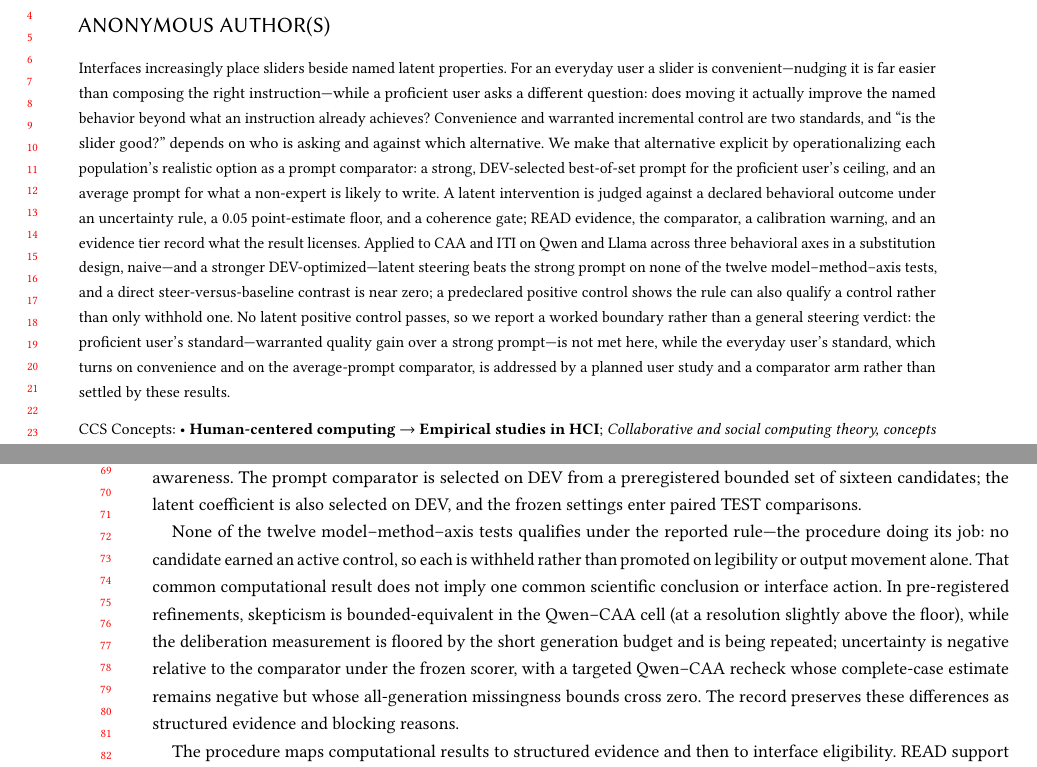
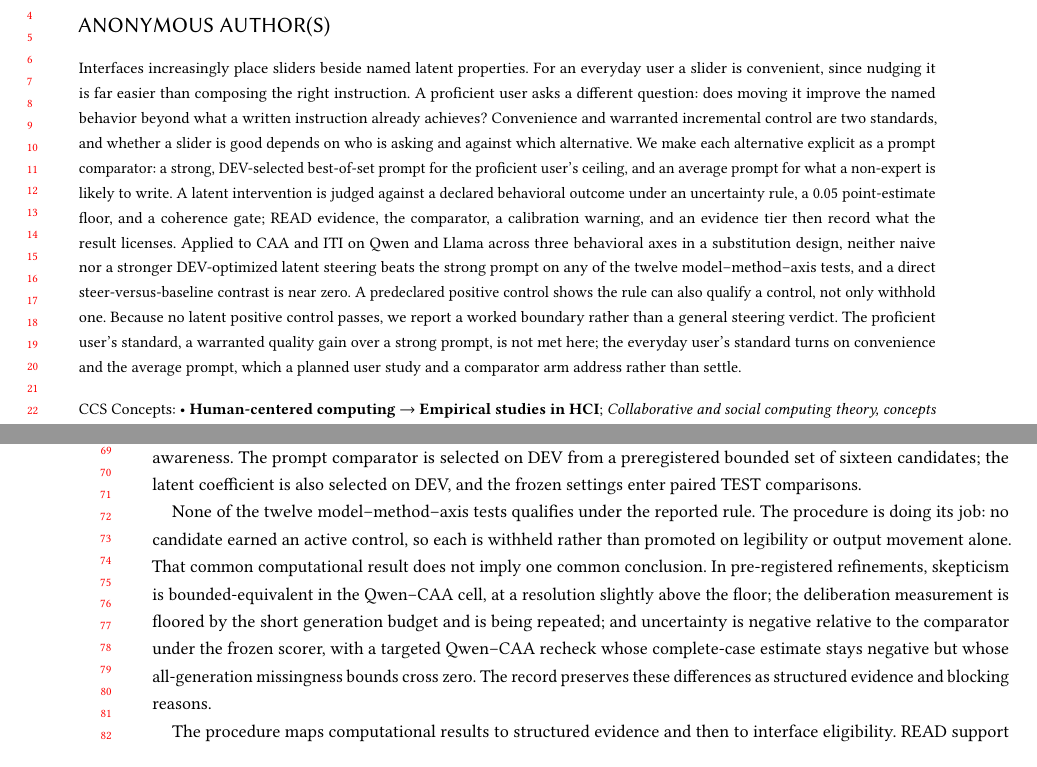
Before and after one commit to EloiseJulia/cognitive-console, a LaTeX paper (docs/paper/main.tex): two parts of pages 1 and 2 of 20, joined at a grey line, cut so that both start at the same text. Compiled offline with pdfLaTeX.

Commit message:
Language-rhythm pass on Abstract and Intro (split long sentences, reduce em-dashes)
No factual change: shorter sentences, semicolon-parallel three-axis list, fewer parenthetical
dashes. Preserves all evidence wording (0/12, PSR, steer-approx-baseline, deliberation floored
placeholder, missingness bounds). Build clean, 0 undefined.

Co-authored-by: Copilot <223556219+Copilot@users.noreply.github.com>
Copilot-Session: c742707d-2ec2-462e-8245-4252640e7e1e

```diff
--- a/docs/paper/main.tex
+++ b/docs/paper/main.tex
@@ -30,7 +30,7 @@
 }
 
 \begin{abstract}
-Interfaces increasingly place sliders beside named latent properties. For an everyday user a slider is convenient---nudging it is far easier than composing the right instruction---while a proficient user asks a different question: does moving it actually improve the named behavior beyond what an instruction already achieves? Convenience and warranted incremental control are two standards, and ``is the slider good?'' depends on who is asking and against which alternative. We make that alternative explicit by operationalizing each population's realistic option as a prompt comparator: a strong, DEV-selected best-of-set prompt for the proficient user's ceiling, and an average prompt for what a non-expert is likely to write. A latent intervention is judged against a declared behavioral outcome under an uncertainty rule, a 0.05 point-estimate floor, and a coherence gate; READ evidence, the comparator, a calibration warning, and an evidence tier record what the result licenses. Applied to CAA and ITI on Qwen and Llama across three behavioral axes in a substitution design, naive---and a stronger DEV-optimized---latent steering beats the strong prompt on none of the twelve model--method--axis tests, and a direct steer-versus-baseline contrast is near zero; a predeclared positive control shows the rule can also qualify a control rather than only withhold one. No latent positive control passes, so we report a worked boundary rather than a general steering verdict: the proficient user's standard---warranted quality gain over a strong prompt---is not met here, while the everyday user's standard, which turns on convenience and on the average-prompt comparator, is addressed by a planned user study and a comparator arm rather than settled by these results.
+Interfaces increasingly place sliders beside named latent properties. For an everyday user a slider is convenient, since nudging it is far easier than composing the right instruction. A proficient user asks a different question: does moving it improve the named behavior beyond what a written instruction already achieves? Convenience and warranted incremental control are two standards, and whether a slider is good depends on who is asking and against which alternative. We make each alternative explicit as a prompt comparator: a strong, DEV-selected best-of-set prompt for the proficient user's ceiling, and an average prompt for what a non-expert is likely to write. A latent intervention is judged against a declared behavioral outcome under an uncertainty rule, a 0.05 point-estimate floor, and a coherence gate; READ evidence, the comparator, a calibration warning, and an evidence tier then record what the result licenses. Applied to CAA and ITI on Qwen and Llama across three behavioral axes in a substitution design, neither naive nor a stronger DEV-optimized latent steering beats the strong prompt on any of the twelve model--method--axis tests, and a direct steer-versus-baseline contrast is near zero. A predeclared positive control shows the rule can also qualify a control, not only withhold one. Because no latent positive control passes, we report a worked boundary rather than a general steering verdict. The proficient user's standard, a warranted quality gain over a strong prompt, is not met here; the everyday user's standard turns on convenience and the average prompt, which a planned user study and a comparator arm address rather than settle.
 \end{abstract}
 
 \begin{CCSXML}
@@ -74,7 +74,7 @@ The worked application compares CAA and ITI on Qwen and Llama across deliberatio
 {}% FL-008
 {}% FL-031
 
-None of the twelve model--method--axis tests qualifies under the reported rule---the procedure doing its job: no candidate earned an active control, so each is withheld rather than promoted on legibility or output movement alone. That common computational result does not imply one common scientific conclusion or interface action. In pre-registered refinements, skepticism is bounded-equivalent in the Qwen--CAA cell (at a resolution slightly above the floor), while the deliberation measurement is floored by the short generation budget and is being repeated; uncertainty is negative relative to the comparator under the frozen scorer, with a targeted Qwen--CAA recheck whose complete-case estimate remains negative but whose all-generation missingness bounds cross zero. {}% FL-003
+None of the twelve model--method--axis tests qualifies under the reported rule. The procedure is doing its job: no candidate earned an active control, so each is withheld rather than promoted on legibility or output movement alone. That common computational result does not imply one common conclusion. In pre-registered refinements, skepticism is bounded-equivalent in the Qwen--CAA cell, at a resolution slightly above the floor; the deliberation measurement is floored by the short generation budget and is being repeated; and uncertainty is negative relative to the comparator under the frozen scorer, with a targeted Qwen--CAA recheck whose complete-case estimate stays negative but whose all-generation missingness bounds cross zero. {}% FL-003
 {}% FL-004
 {}% FL-041
 {}% FL-043
```
